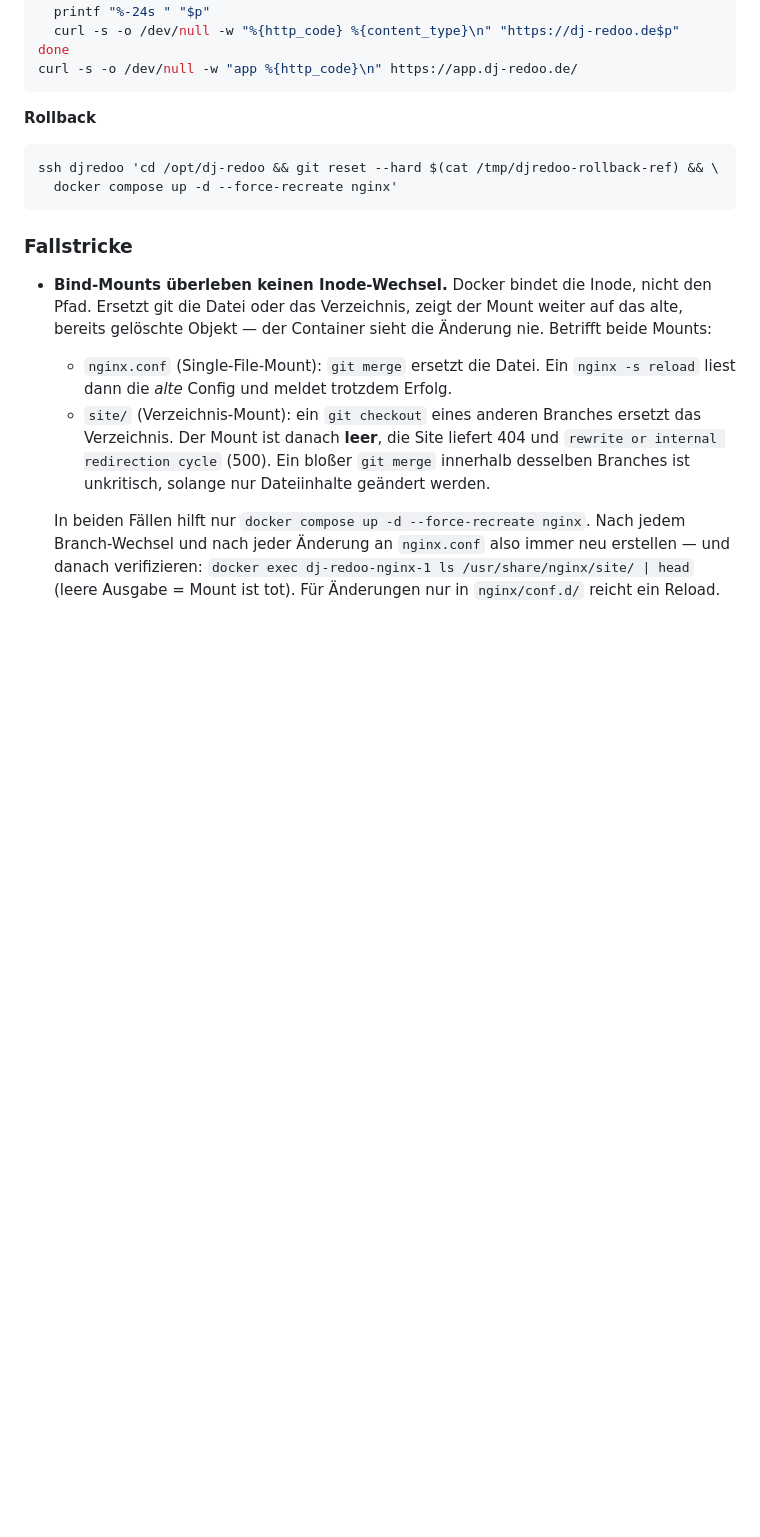
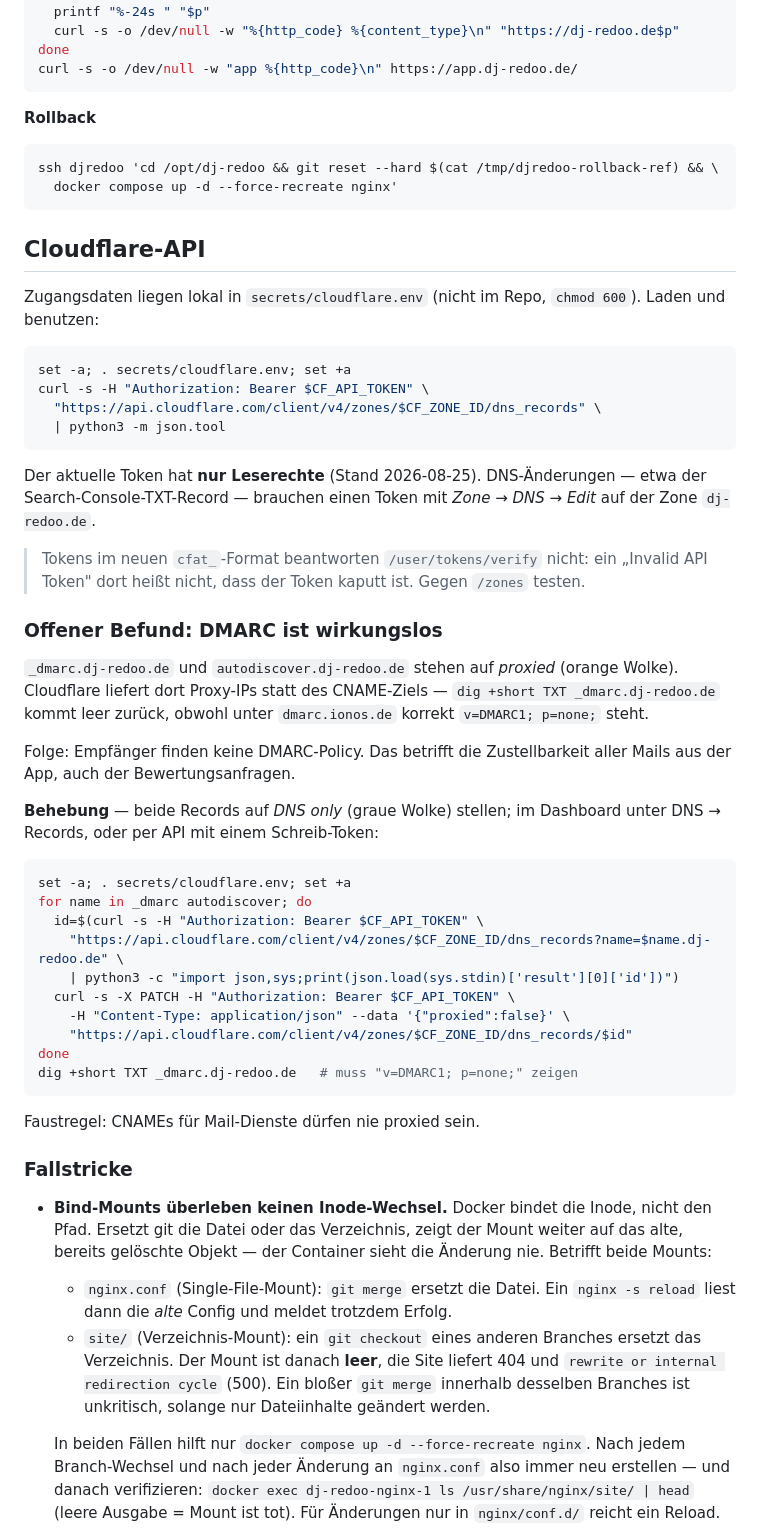
Before and after one commit to ninugit-lab/dj-manage, a Markdown page: DEPLOY.md, the part around the change. Drawn GitHub-style; blank space fills up the shorter version.

Commit message:
docs(deploy): Cloudflare-API und DMARC-Befund dokumentiert
Der vorliegende API-Token hat nur Leserechte — Schreibzugriff auf DNS
scheitert mit 10000. Dokumentiert samt Testweg, weil /user/tokens/verify
beim neuen cfat_-Format irreführend "Invalid API Token" meldet.

Ausserdem: _dmarc und autodiscover stehen auf proxied, dadurch löst
_dmarc.dj-redoo.de keinen TXT-Record mehr auf und DMARC ist wirkungslos.
Behebung als fertiges Snippet hinterlegt.

Co-Authored-By: Claude Opus 5 <noreply@anthropic.com>

````diff
--- a/DEPLOY.md
+++ b/DEPLOY.md
@@ -151,6 +151,54 @@ ssh djredoo 'cd /opt/dj-redoo && git reset --hard $(cat /tmp/djredoo-rollback-re
   docker compose up -d --force-recreate nginx'
 ```
 
+## Cloudflare-API
+
+Zugangsdaten liegen lokal in `secrets/cloudflare.env` (nicht im Repo,
+`chmod 600`). Laden und benutzen:
+
+```bash
+set -a; . secrets/cloudflare.env; set +a
+curl -s -H "Authorization: Bearer $CF_API_TOKEN" \
+  "https://api.cloudflare.com/client/v4/zones/$CF_ZONE_ID/dns_records" \
+  | python3 -m json.tool
+```
+
+Der aktuelle Token hat **nur Leserechte** (Stand 2026-08-25). DNS-Änderungen
+— etwa der Search-Console-TXT-Record — brauchen einen Token mit
+*Zone → DNS → Edit* auf der Zone `dj-redoo.de`.
+
+> Tokens im neuen `cfat_`-Format beantworten `/user/tokens/verify` nicht:
+> ein „Invalid API Token" dort heißt nicht, dass der Token kaputt ist.
+> Gegen `/zones` testen.
+
+### Offener Befund: DMARC ist wirkungslos
+
+`_dmarc.dj-redoo.de` und `autodiscover.dj-redoo.de` stehen auf *proxied*
+(orange Wolke). Cloudflare liefert dort Proxy-IPs statt des CNAME-Ziels —
+`dig +short TXT _dmarc.dj-redoo.de` kommt leer zurück, obwohl unter
+`dmarc.ionos.de` korrekt `v=DMARC1; p=none;` steht.
+
+Folge: Empfänger finden keine DMARC-Policy. Das betrifft die Zustellbarkeit
+aller Mails aus der App, auch der Bewertungsanfragen.
+
+**Behebung** — beide Records auf *DNS only* (graue Wolke) stellen; im
+Dashboard unter DNS → Records, oder per API mit einem Schreib-Token:
+
+```bash
+set -a; . secrets/cloudflare.env; set +a
+for name in _dmarc autodiscover; do
+  id=$(curl -s -H "Authorization: Bearer $CF_API_TOKEN" \
+    "https://api.cloudflare.com/client/v4/zones/$CF_ZONE_ID/dns_records?name=$name.dj-redoo.de" \
+    | python3 -c "import json,sys;print(json.load(sys.stdin)['result'][0]['id'])")
+  curl -s -X PATCH -H "Authorization: Bearer $CF_API_TOKEN" \
+    -H "Content-Type: application/json" --data '{"proxied":false}' \
+    "https://api.cloudflare.com/client/v4/zones/$CF_ZONE_ID/dns_records/$id"
+done
+dig +short TXT _dmarc.dj-redoo.de   # muss "v=DMARC1; p=none;" zeigen
+```
+
+Faustregel: CNAMEs für Mail-Dienste dürfen nie proxied sein.
+
 ### Fallstricke
 
 - **Bind-Mounts überleben keinen Inode-Wechsel.** Docker bindet die Inode,
````
